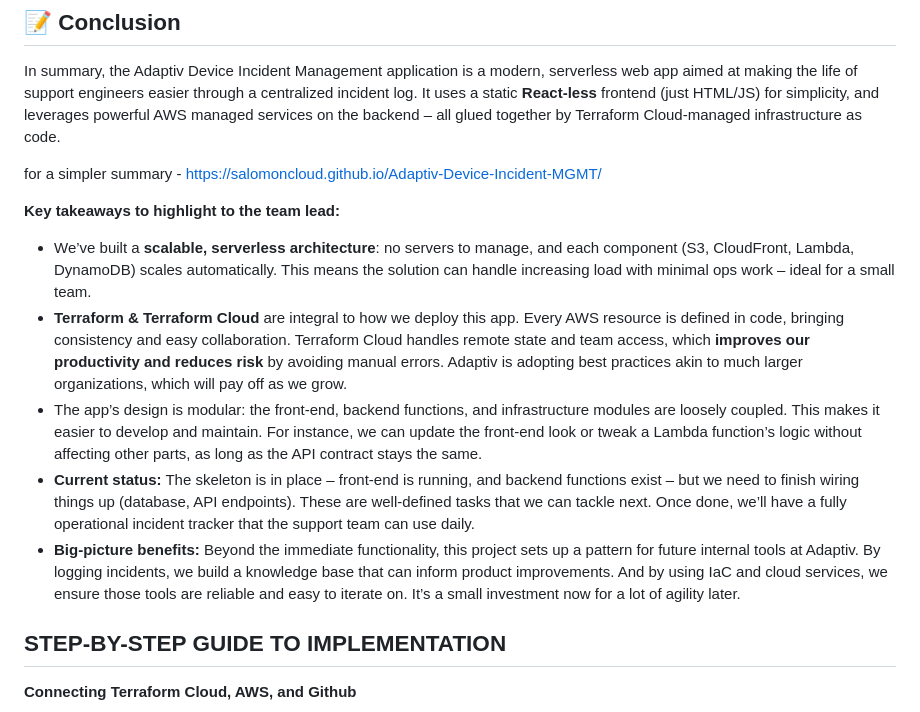
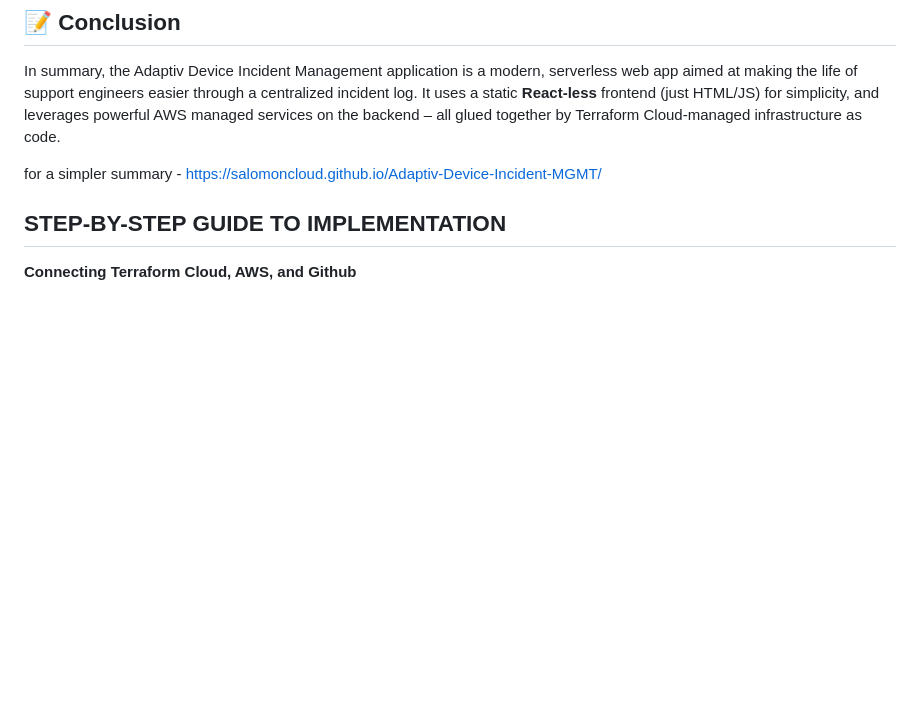
Before and after one commit to salomoncloud/Adaptiv-Device-Incident-MGMT, a Markdown page: README.md, the part around the change. GitHub-like rendering; blank space fills up the shorter version.

```diff
--- a/README.md
+++ b/README.md
@@ -97,14 +97,6 @@ In summary, the Adaptiv Device Incident Management application is a modern, serv
 for a simpler summary -
 https://salomoncloud.github.io/Adaptiv-Device-Incident-MGMT/
 
-**Key takeaways to highlight to the team lead:**
-
-* We’ve built a **scalable, serverless architecture**: no servers to manage, and each component (S3, CloudFront, Lambda, DynamoDB) scales automatically. This means the solution can handle increasing load with minimal ops work – ideal for a small team.
-* **Terraform & Terraform Cloud** are integral to how we deploy this app. Every AWS resource is defined in code, bringing consistency and easy collaboration. Terraform Cloud handles remote state and team access, which **improves our productivity and reduces risk** by avoiding manual errors. Adaptiv is adopting best practices akin to much larger organizations, which will pay off as we grow.
-* The app’s design is modular: the front-end, backend functions, and infrastructure modules are loosely coupled. This makes it easier to develop and maintain. For instance, we can update the front-end look or tweak a Lambda function’s logic without affecting other parts, as long as the API contract stays the same.
-* **Current status:** The skeleton is in place – front-end is running, and backend functions exist – but we need to finish wiring things up (database, API endpoints). These are well-defined tasks that we can tackle next. Once done, we’ll have a fully operational incident tracker that the support team can use daily.
-* **Big-picture benefits:** Beyond the immediate functionality, this project sets up a pattern for future internal tools at Adaptiv. By logging incidents, we build a knowledge base that can inform product improvements. And by using IaC and cloud services, we ensure those tools are reliable and easy to iterate on. It’s a small investment now for a lot of agility later.
-
 ## STEP-BY-STEP GUIDE TO IMPLEMENTATION
 
 **Connecting Terraform Cloud, AWS, and Github**
```
